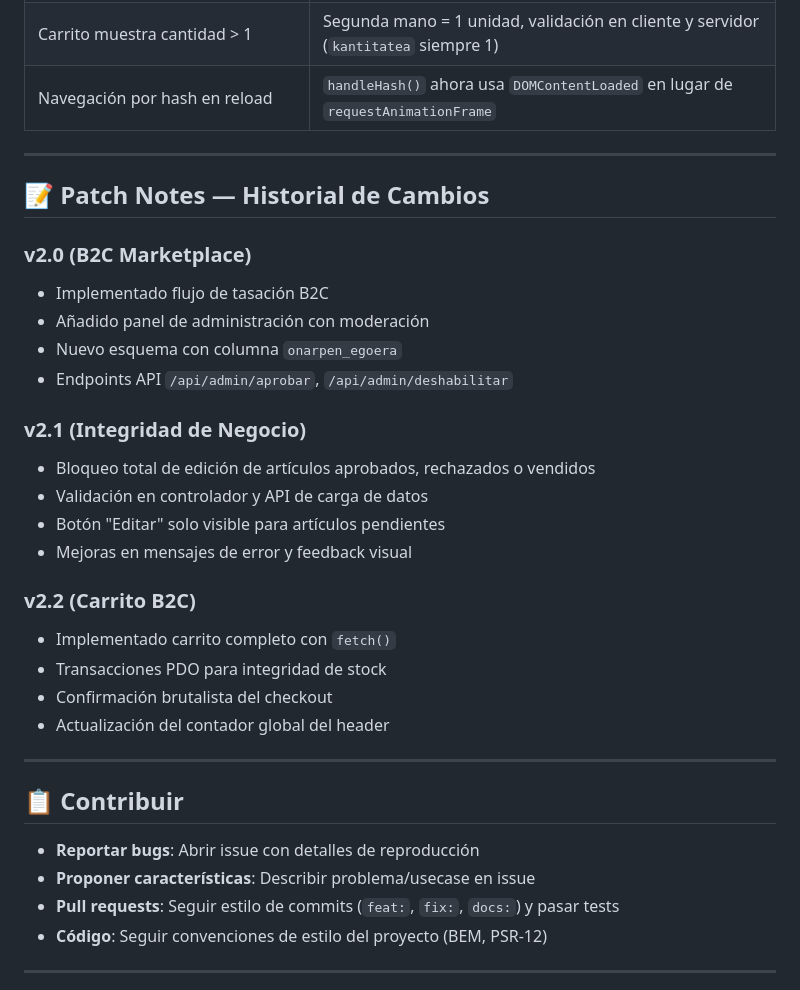
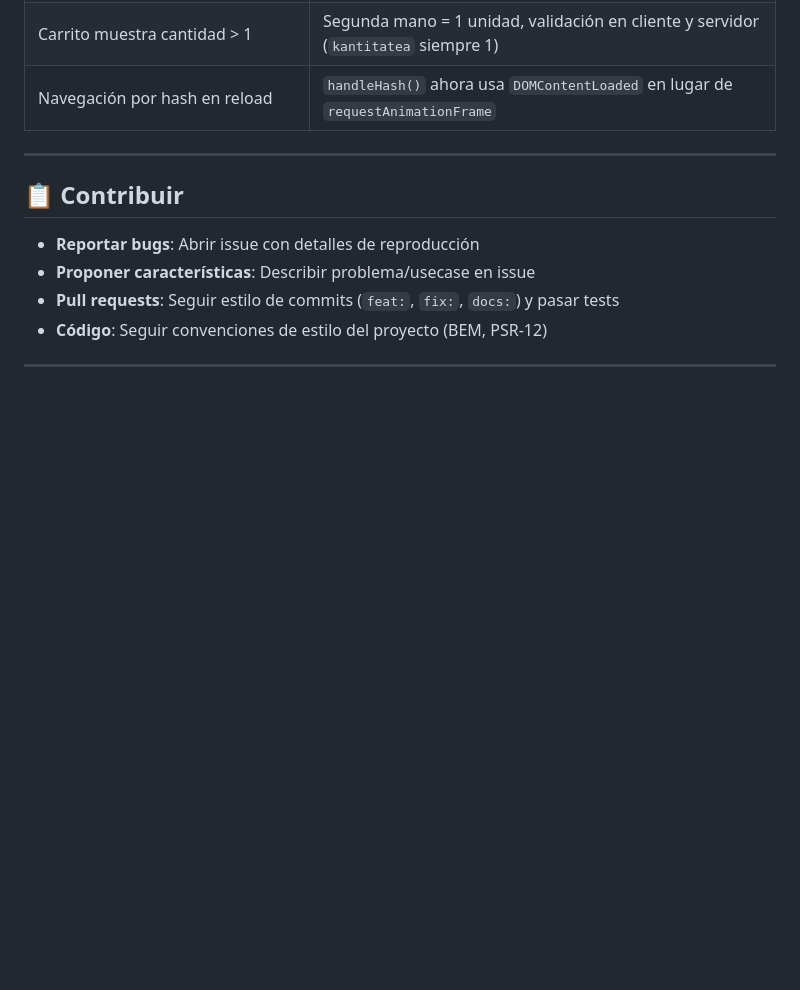
Before and after one commit to jbasterrecheaazk-dev/ERRONKA-26-27, a Markdown page: README.md, the part around the change. GitHub-like rendering; blank space fills up the shorter version.

Commit message:
Readme actualizado

```diff
--- a/README.md
+++ b/README.md
@@ -203,28 +203,6 @@ Panel admin muestra:
 
 ---
 
-## 📝 Patch Notes — Historial de Cambios
-
-### v2.0 (B2C Marketplace)
-- Implementado flujo de tasación B2C
-- Añadido panel de administración con moderación
-- Nuevo esquema con columna `onarpen_egoera`
-- Endpoints API `/api/admin/aprobar`, `/api/admin/deshabilitar`
-
-### v2.1 (Integridad de Negocio)
-- Bloqueo total de edición de artículos aprobados, rechazados o vendidos
-- Validación en controlador y API de carga de datos
-- Botón "Editar" solo visible para artículos pendientes
-- Mejoras en mensajes de error y feedback visual
-
-### v2.2 (Carrito B2C)
-- Implementado carrito completo con `fetch()`
-- Transacciones PDO para integridad de stock
-- Confirmación brutalista del checkout
-- Actualización del contador global del header
-
----
-
 ## 📋 Contribuir
 
 - **Reportar bugs**: Abrir issue con detalles de reproducción
```
